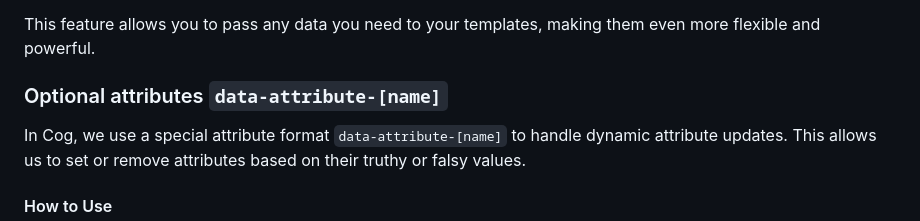
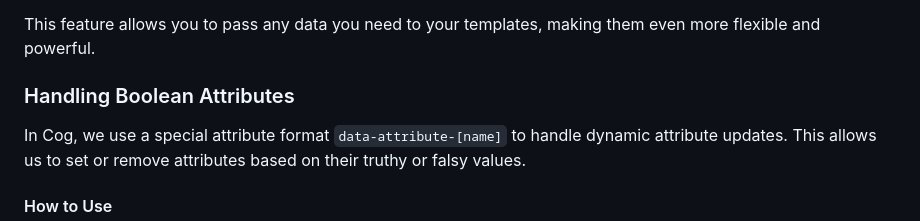
Before and after one commit to mrzarkovic/cog, a Markdown page: README.md, the part around the change. Drawn GitHub-style.

Commit message:
boolean attributes

```diff
--- a/README.md
+++ b/README.md
@@ -222,7 +222,7 @@ In this template, `{{ dataLabel }}` is replaced with the value of the `data-labe
 
 This feature allows you to pass any data you need to your templates, making them even more flexible and powerful.
 
-### Optional attributes `data-attribute-[name]`
+### Handling Boolean Attributes
 
 In Cog, we use a special attribute format `data-attribute-[name]` to handle dynamic attribute updates. This allows us to set or remove attributes based on their truthy or falsy values.
 
```
